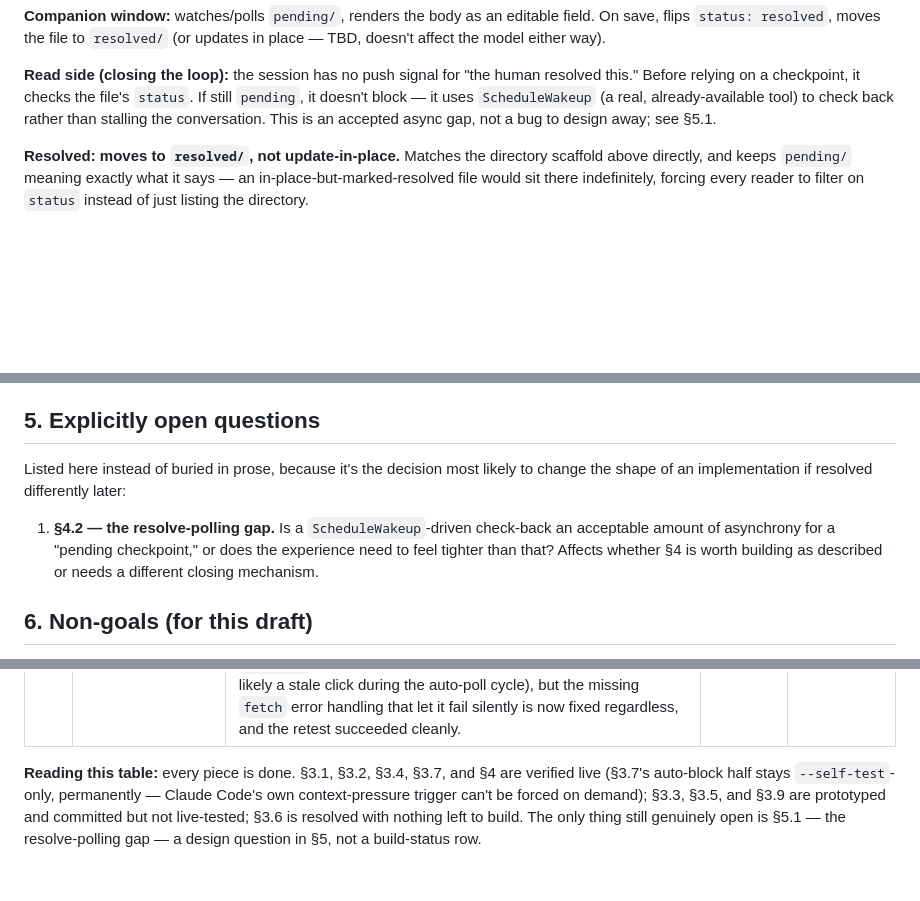
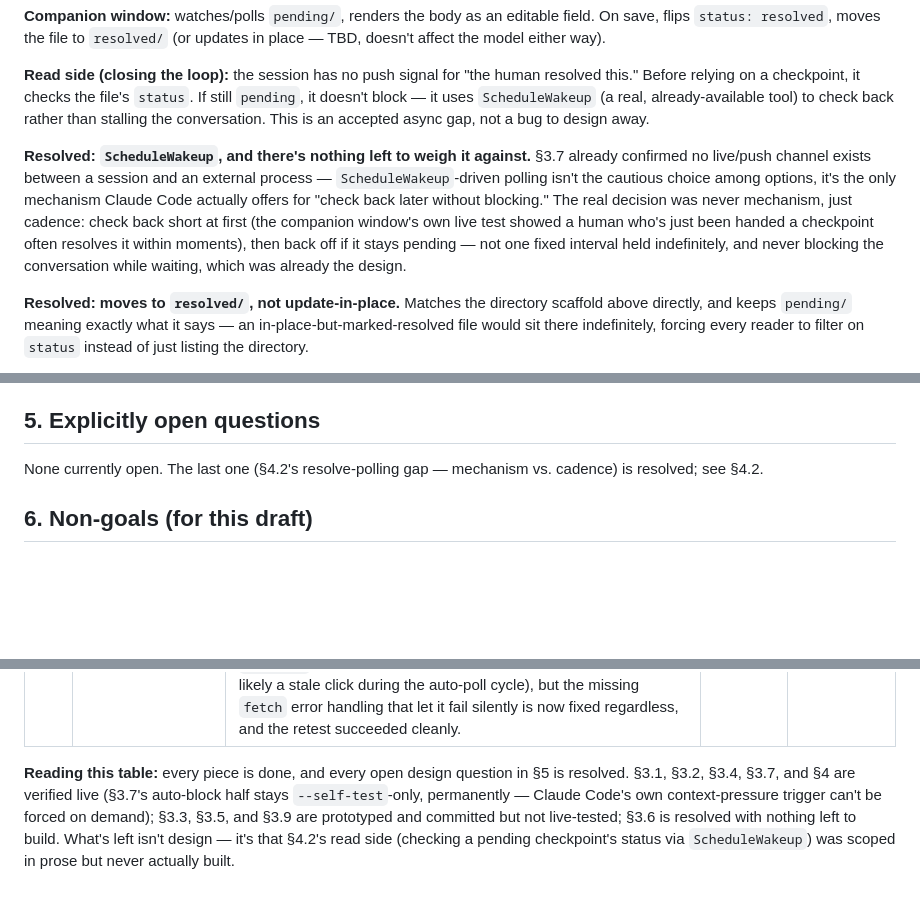
Before and after one commit to nicholas-j-weber/acm2-claude-code, a Markdown page: spec.md, 3 parts joined by grey strips. Rendered like a GitHub page; blank space fills up the shorter version.

Commit message:
Resolve §5.1: ScheduleWakeup, cadence not mechanism
§3.7 already confirmed no live/push channel exists between a session and
an external process, so ScheduleWakeup-driven polling was never really
competing with a tighter alternative — there isn't one. Reframed the
question as cadence (check back short at first, back off if still
pending) rather than a mechanism choice, and closed out §5's
open-questions list entirely.

Surfaced along the way: the read side this resolves was scoped in prose
back when §4.2 was written, but never actually built — only the write
side (server, page, launch skill) got built and verified live. That's
the one real remaining gap.

Co-Authored-By: Claude Sonnet 5 <noreply@anthropic.com>

```diff
--- a/spec.md
+++ b/spec.md
@@ -291,8 +291,18 @@ way).
 human resolved this." Before relying on a checkpoint, it checks the file's
 `status`. If still `pending`, it doesn't block — it uses `ScheduleWakeup` (a
 real, already-available tool) to check back rather than stalling the
-conversation. This is an accepted async gap, not a bug to design away; see
-§5.1.
+conversation. This is an accepted async gap, not a bug to design away.
+
+**Resolved: `ScheduleWakeup`, and there's nothing left to weigh it
+against.** §3.7 already confirmed no live/push channel exists between a
+session and an external process — `ScheduleWakeup`-driven polling isn't
+the cautious choice among options, it's the only mechanism Claude Code
+actually offers for "check back later without blocking." The real
+decision was never mechanism, just cadence: check back short at first
+(the companion window's own live test showed a human who's just been
+handed a checkpoint often resolves it within moments), then back off if
+it stays pending — not one fixed interval held indefinitely, and never
+blocking the conversation while waiting, which was already the design.
 
 **Resolved: moves to `resolved/`, not update-in-place.** Matches the
 directory scaffold above directly, and keeps `pending/` meaning exactly
@@ -334,14 +344,8 @@ session rather than letting it outlive it, which §4.3 explicitly requires.
 
 ## 5. Explicitly open questions
 
-Listed here instead of buried in prose, because it's the decision most
-likely to change the shape of an implementation if resolved differently
-later:
-
-1. **§4.2 — the resolve-polling gap.** Is a `ScheduleWakeup`-driven
-   check-back an acceptable amount of asynchrony for a "pending checkpoint,"
-   or does the experience need to feel tighter than that? Affects whether
-   §4 is worth building as described or needs a different closing mechanism.
+None currently open. The last one (§4.2's resolve-polling gap — mechanism
+vs. cadence) is resolved; see §4.2.
 
 ## 6. Non-goals (for this draft)
 
@@ -376,10 +380,11 @@ there's no reason to expect the others won't too.
 | 3.6 | Chain of accountability | **Resolved and fully satisfied.** `git log` on `memory/` is the `Version` record. §3.2 is read-only, so the write queue this section designed for concurrent writers has no consumer in this draft — nothing left to build. | — | n/a — done |
 | 4 | Companion window + bridge | **Prototyped, committed, and verified live.** `/context-window` correctly probed the port, spawned the server detached, and opened a real browser tab; a real edit-and-save round-tripped through `resolved/` with the body change intact, confirmed on disk, not from either side's narration. One flake along the way: a click didn't reach the server the first time, file stayed untouched in `pending/`, no error surfaced — root cause unconfirmed (most likely a stale click during the auto-poll cycle), but the missing `fetch` error handling that let it fail silently is now fixed regardless, and the retest succeeded cleanly. | — | n/a — done |
 
-**Reading this table:** every piece is done. §3.1, §3.2, §3.4, §3.7, and §4
-are verified live (§3.7's auto-block half stays `--self-test`-only,
-permanently — Claude Code's own context-pressure trigger can't be forced
-on demand); §3.3, §3.5, and §3.9 are prototyped and committed but not
-live-tested; §3.6 is resolved with nothing left to build. The only thing
-still genuinely open is §5.1 — the resolve-polling gap — a design question
-in §5, not a build-status row.
+**Reading this table:** every piece is done, and every open design question
+in §5 is resolved. §3.1, §3.2, §3.4, §3.7, and §4 are verified live (§3.7's
+auto-block half stays `--self-test`-only, permanently — Claude Code's own
+context-pressure trigger can't be forced on demand); §3.3, §3.5, and §3.9
+are prototyped and committed but not live-tested; §3.6 is resolved with
+nothing left to build. What's left isn't design — it's that §4.2's read
+side (checking a pending checkpoint's status via `ScheduleWakeup`) was
+scoped in prose but never actually built.
```
